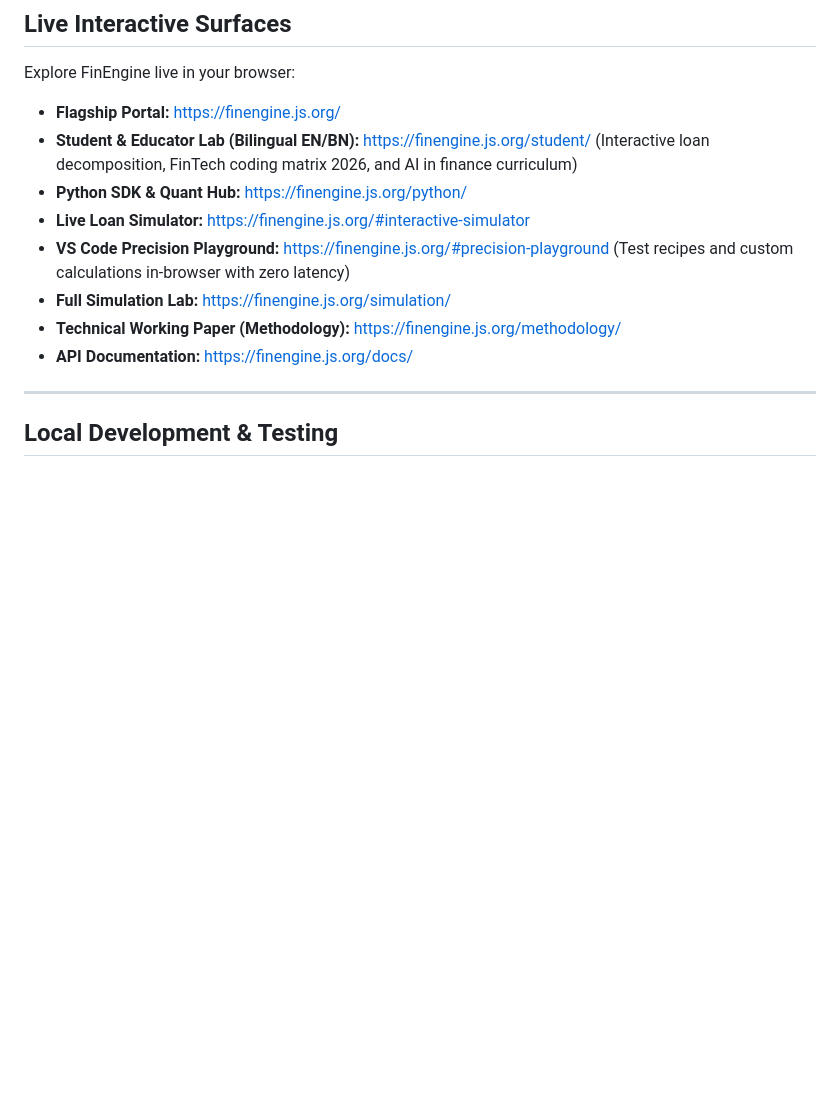
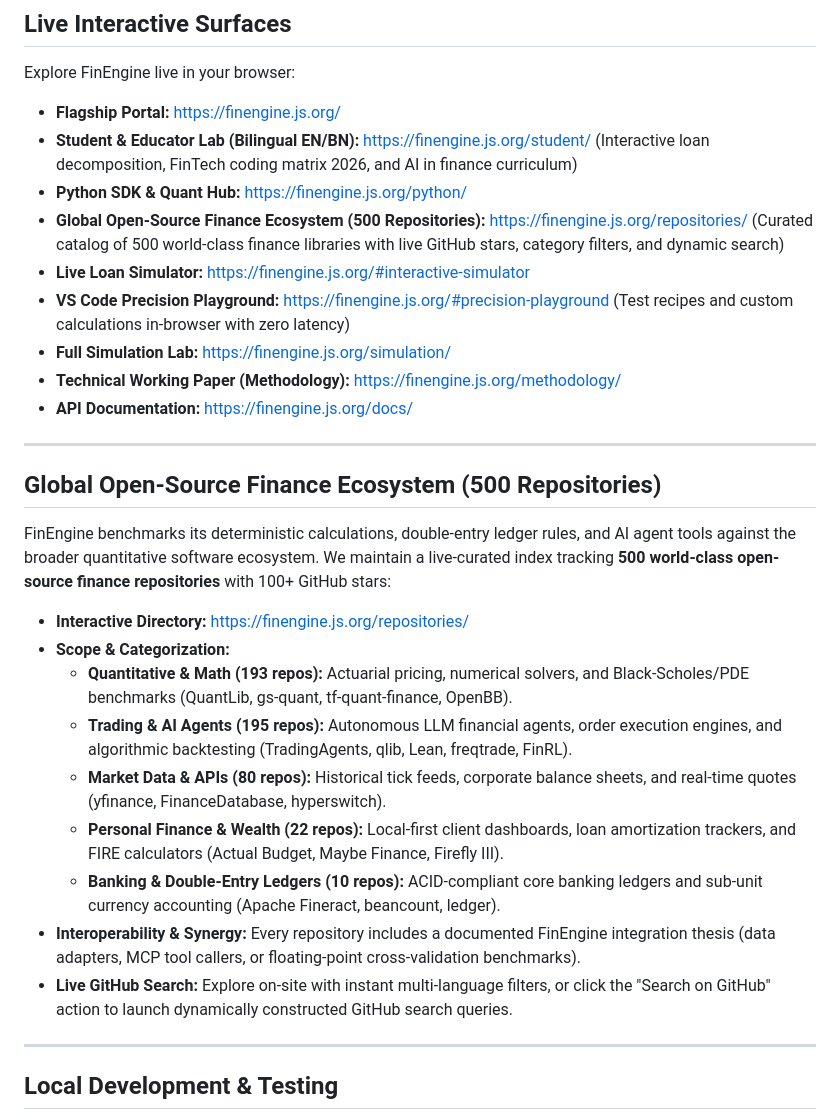
Before and after one commit to gmrafi/FinEngine, a Markdown page: README.md, the part around one of its changes. Rendered like a GitHub page; blank space fills up the shorter version.

Commit message:
docs(ecosystem): update main README to showcase 500-repo open-source directory

```diff
--- a/README.md
+++ b/README.md
@@ -322,11 +317,28 @@ Explore FinEngine live in your browser:
 - **Flagship Portal:** [https://finengine.js.org/](https://finengine.js.org/)
 - **Student &amp; Educator Lab (Bilingual EN/BN):** [https://finengine.js.org/student/](https://finengine.js.org/student/) (Interactive loan decomposition, FinTech coding matrix 2026, and AI in finance curriculum)
 - **Python SDK &amp; Quant Hub:** [https://finengine.js.org/python/](https://finengine.js.org/python/)
+- **Global Open-Source Finance Ecosystem (500 Repositories):** [https://finengine.js.org/repositories/](https://finengine.js.org/repositories/) (Curated catalog of 500 world-class finance libraries with live GitHub stars, category filters, and dynamic search)
 - **Live Loan Simulator:** [https://finengine.js.org/#interactive-simulator](https://finengine.js.org/#interactive-simulator)
 - **VS Code Precision Playground:** [https://finengine.js.org/#precision-playground](https://finengine.js.org/#precision-playground) (Test recipes and custom calculations in-browser with zero latency)
 - **Full Simulation Lab:** [https://finengine.js.org/simulation/](https://finengine.js.org/simulation/)
 - **Technical Working Paper (Methodology):** [https://finengine.js.org/methodology/](https://finengine.js.org/methodology/)
 - **API Documentation:** [https://finengine.js.org/docs/](https://finengine.js.org/docs/)
+
+---
+
+## Global Open-Source Finance Ecosystem (500 Repositories)
+
+FinEngine benchmarks its deterministic calculations, double-entry ledger rules, and AI agent tools against the broader quantitative software ecosystem. We maintain a live-curated index tracking **500 world-class open-source finance repositories** with 100+ GitHub stars:
+
+- **Interactive Directory:** [https://finengine.js.org/repositories/](https://finengine.js.org/repositories/)
+- **Scope & Categorization:**
+  - **Quantitative & Math (193 repos):** Actuarial pricing, numerical solvers, and Black-Scholes/PDE benchmarks (QuantLib, gs-quant, tf-quant-finance, OpenBB).
+  - **Trading & AI Agents (195 repos):** Autonomous LLM financial agents, order execution engines, and algorithmic backtesting (TradingAgents, qlib, Lean, freqtrade, FinRL).
+  - **Market Data & APIs (80 repos):** Historical tick feeds, corporate balance sheets, and real-time quotes (yfinance, FinanceDatabase, hyperswitch).
+  - **Personal Finance & Wealth (22 repos):** Local-first client dashboards, loan amortization trackers, and FIRE calculators (Actual Budget, Maybe Finance, Firefly III).
+  - **Banking & Double-Entry Ledgers (10 repos):** ACID-compliant core banking ledgers and sub-unit currency accounting (Apache Fineract, beancount, ledger).
+- **Interoperability & Synergy:** Every repository includes a documented FinEngine integration thesis (data adapters, MCP tool callers, or floating-point cross-validation benchmarks).
+- **Live GitHub Search:** Explore on-site with instant multi-language filters, or click the "Search on GitHub" action to launch dynamically constructed GitHub search queries.
 
 ---
 
```
Also changed, not shown: other parts of README.md (+1 -6 lines).
